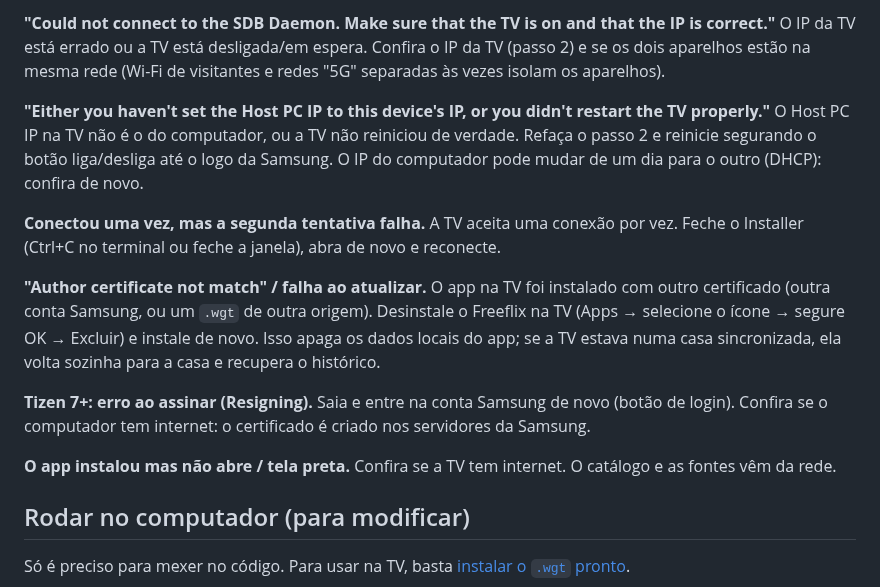
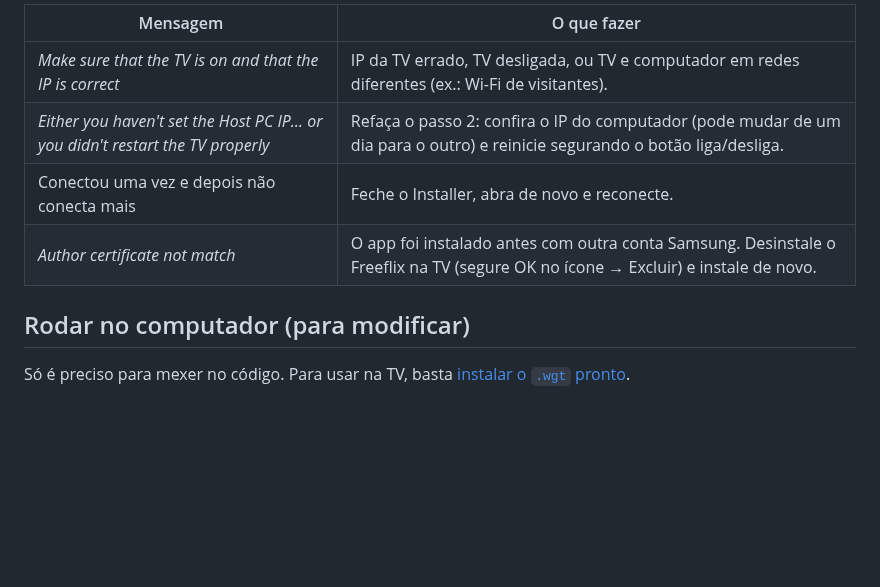
Before and after one commit to thomaskauai/freeflix, a Markdown page: README.md, the part around one of its changes. GitHub-like rendering; blank space fills up the shorter version.

```diff
--- a/README.md
+++ b/README.md
@@ -197,31 +112,9 @@ pede o login de novo a cada vez; é normal.
-**"Could not connect to the SDB Daemon. Make sure that the TV is on and that the IP is
-correct."**
-O IP da TV está errado ou a TV está desligada/em espera. Confira o IP da TV (passo 2) e
-se os dois aparelhos estão na mesma rede (Wi-Fi de visitantes e redes "5G" separadas às
-vezes isolam os aparelhos).
-
-**"Either you haven't set the Host PC IP to this device's IP, or you didn't restart the
-TV properly."**
-O Host PC IP na TV não é o do computador, ou a TV não reiniciou de verdade. Refaça o
-passo 2 e reinicie segurando o botão liga/desliga até o logo da Samsung. O IP do
-computador pode mudar de um dia para o outro (DHCP): confira de novo.
-
-**Conectou uma vez, mas a segunda tentativa falha.**
-A TV aceita uma conexão por vez. Feche o Installer (Ctrl+C no terminal ou feche a
-janela), abra de novo e reconecte.
-
-**"Author certificate not match" / falha ao atualizar.**
-O app na TV foi instalado com outro certificado (outra conta Samsung, ou um `.wgt` de
-outra origem). Desinstale o Freeflix na TV (Apps → selecione o ícone → segure OK →
-Excluir) e instale de novo. Isso apaga os dados locais do app; se a TV estava numa casa
-sincronizada, ela volta sozinha para a casa e recupera o histórico.
-
-**Tizen 7+: erro ao assinar (Resigning).**
-Saia e entre na conta Samsung de novo (botão de login). Confira se o computador tem
-internet: o certificado é criado nos servidores da Samsung.
-
-**O app instalou mas não abre / tela preta.**
-Confira se a TV tem internet. O catálogo e as fontes vêm da rede.
+| Mensagem | O que fazer |
+|---|---|
+| *Make sure that the TV is on and that the IP is correct* | IP da TV errado, TV desligada, ou TV e computador em redes diferentes (ex.: Wi-Fi de visitantes). |
+| *Either you haven't set the Host PC IP… or you didn't restart the TV properly* | Refaça o passo 2: confira o IP do computador (pode mudar de um dia para o outro) e reinicie segurando o botão liga/desliga. |
+| Conectou uma vez e depois não conecta mais | Feche o Installer, abra de novo e reconecte. |
+| *Author certificate not match* | O app foi instalado antes com outra conta Samsung. Desinstale o Freeflix na TV (segure OK no ícone → Excluir) e instale de novo. |
 
 ## Rodar no computador (para modificar)
 
```
Also changed, not shown: other parts of README.md (+47 -132 lines), docs/instalacao/1-conectar.png (added), docs/instalacao/2-conta-samsung.png (added), docs/instalacao/3-instalar.png (added).
